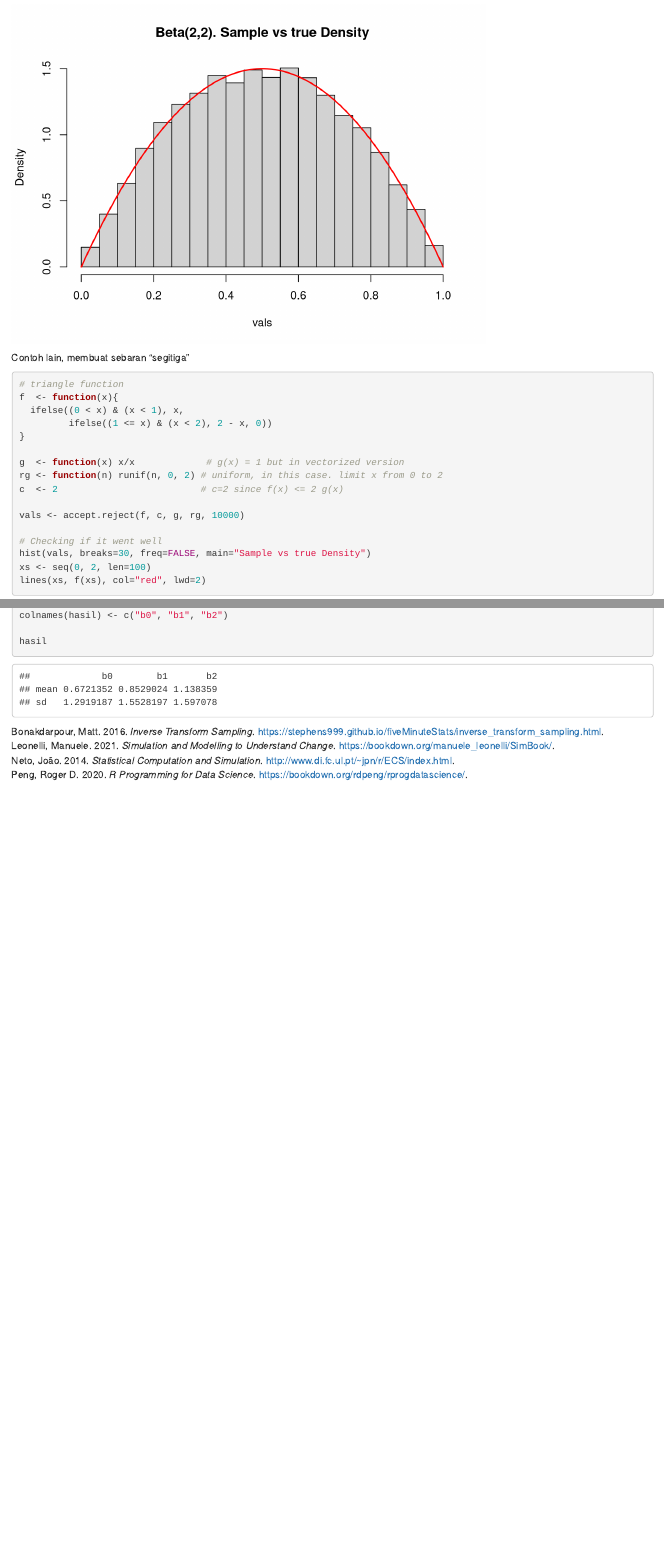
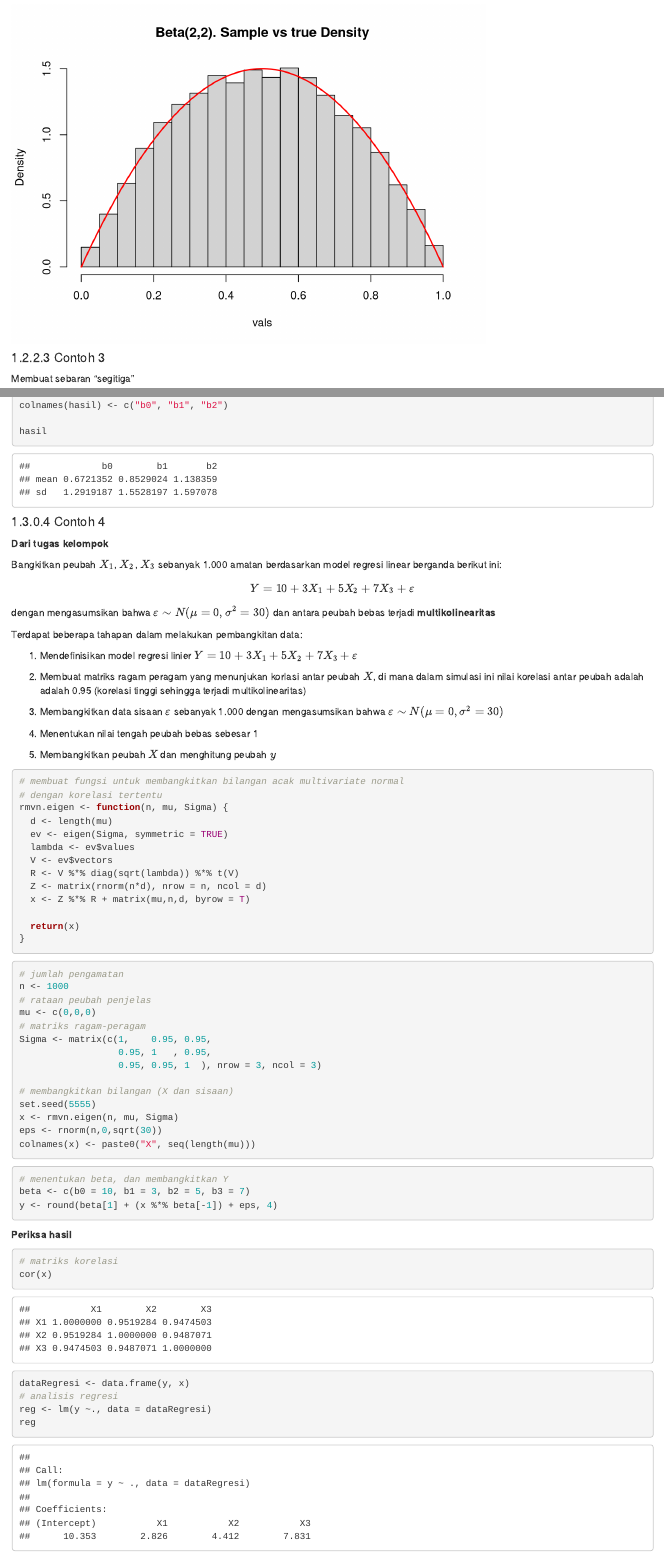
Before and after one commit to nurandi/sta561, an R Markdown document (07-simulation.Rmd): the page in a window 1100 px wide, from 5710 px down before the commit and from 5830 px down after it, so that both start at the same text, and a second part further down, joined at a grey line. Rendered offline with R 4.5, knitr and Pandoc, with nearby package versions; drawn as R Markdown's standard HTML page in place of the format the file asks for.

Commit message:
enhance article

````diff
--- a/07-simulation.Rmd
+++ b/07-simulation.Rmd
@@ -246,7 +253,9 @@ xs <- seq(0, 1, len=100)
 lines(xs, dbeta(xs,2,2), col="red", lwd=2)
 ```
 
-Contoh lain, membuat sebaran "segitiga"
+#### Contoh 3
+
+Membuat sebaran "segitiga"
 
 ```{r}
 # triangle function
@@ -384,3 +420,85 @@ colnames(hasil) <- c("b0", "b1", "b2")
 
 hasil
 ```
+
+
+#### Contoh 4
+
+**Dari tugas kelompok**
+
+Bangkitkan peubah $X_1$, $X_2$, $X_3$ sebanyak 1.000 amatan berdasarkan model regresi
+linear berganda berikut ini:
+
+$$
+Y = 10 + 3X_1 + 5X_2 + 7X_3 + \varepsilon
+$$
+
+dengan mengasumsikan bahwa $\varepsilon \sim N(\mu = 0, \sigma^2 = 30)$
+dan antara peubah bebas terjadi **multikolinearitas**
+
+
+Terdapat beberapa tahapan dalam melakukan pembangkitan data:
+
+1. Mendefinisikan model regresi linier $Y = 10 + 3X_1 + 5X_2 + 7X_3 + \varepsilon$
+
+2. Membuat matriks ragam peragam yang menunjukan korlasi antar peubah $X$, di mana dalam simulasi ini nilai korelasi antar peubah adalah adalah 0.95 (korelasi tinggi sehingga terjadi multikolinearitas)
+
+3. Membangkitkan data sisaan $\varepsilon$ sebanyak 1.000 dengan mengasumsikan bahwa $\varepsilon \sim N(\mu = 0, \sigma^2 = 30)$
+
+4. Menentukan nilai tengah peubah bebas sebesar 1
+
+5. Membangkitkan peubah $X$ dan menghitung peubah $y$
+
+
+```{r}
+# membuat fungsi untuk membangkitkan bilangan acak multivariate normal
+# dengan korelasi tertentu
+rmvn.eigen <- function(n, mu, Sigma) {
+  d <- length(mu)
+  ev <- eigen(Sigma, symmetric = TRUE)
+  lambda <- ev$values
+  V <- ev$vectors
+  R <- V %*% diag(sqrt(lambda)) %*% t(V)
+  Z <- matrix(rnorm(n*d), nrow = n, ncol = d)
+  x <- Z %*% R + matrix(mu,n,d, byrow = T)
+
+  return(x)
+}
+```
+
+```{r}
+# jumlah pengamatan
+n <- 1000
+# rataan peubah penjelas
+mu <- c(0,0,0)
+# matriks ragam-peragam
+Sigma <- matrix(c(1,    0.95, 0.95,
+                  0.95, 1   , 0.95,
+                  0.95, 0.95, 1  ), nrow = 3, ncol = 3)
+
+# membangkitkan bilangan (X dan sisaan)
+set.seed(5555)
+x <- rmvn.eigen(n, mu, Sigma)
+eps <- rnorm(n,0,sqrt(30))
+colnames(x) <- paste0("X", seq(length(mu)))
+```
+
+```{r}
+# menentukan beta, dan membangkitkan Y
+beta <- c(b0 = 10, b1 = 3, b2 = 5, b3 = 7)
+y <- round(beta[1] + (x %*% beta[-1]) + eps, 4)
+```
+
+**Periksa hasil**
+
+```{r}
+# matriks korelasi
+cor(x)
+```
+
+```{r}
+dataRegresi <- data.frame(y, x)
+# analisis regresi
+reg <- lm(y ~., data = dataRegresi)
+reg
+```
````
Also changed, not shown: 07-simulation.Rmd (48 more changed lines).
